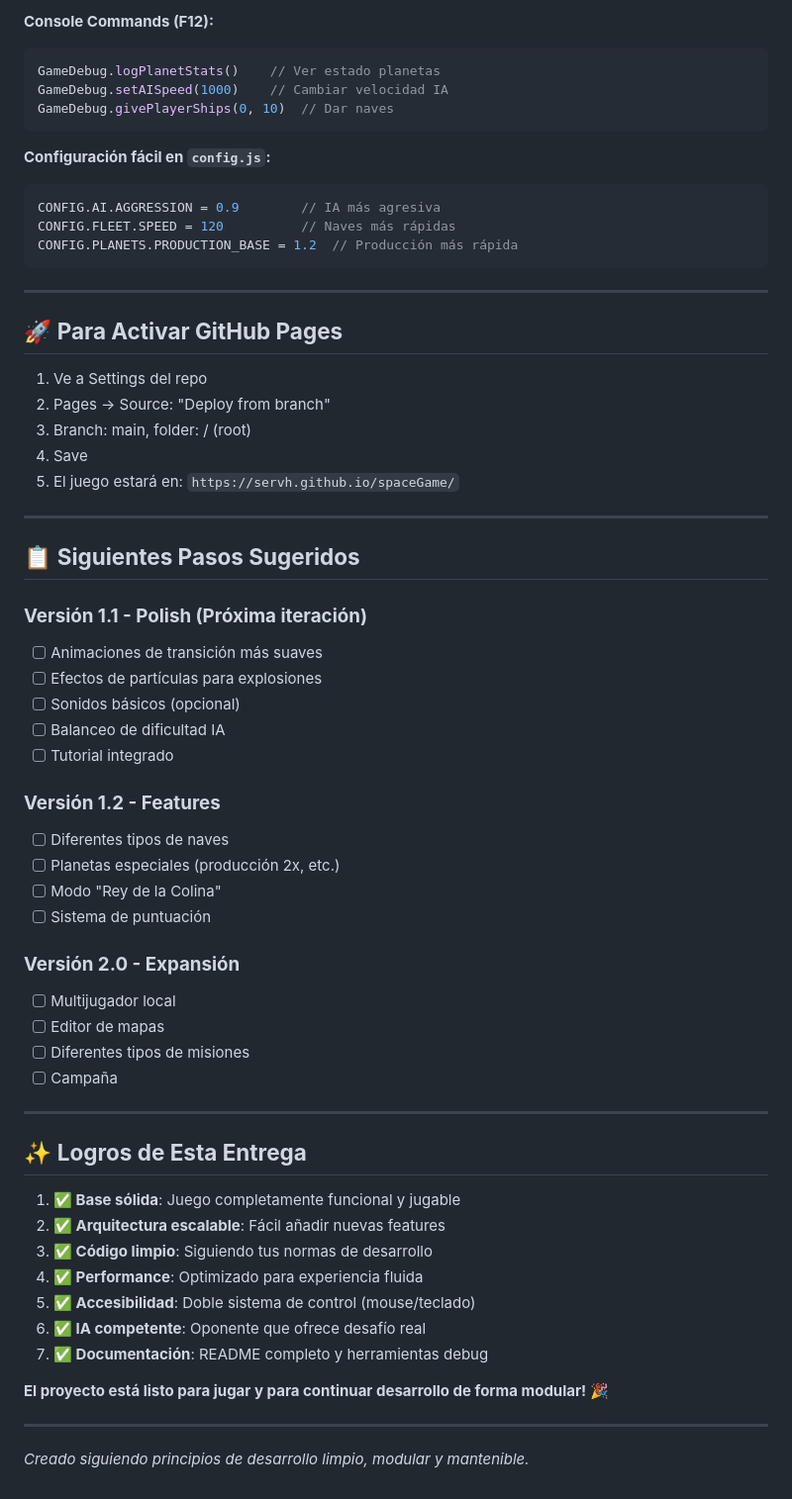
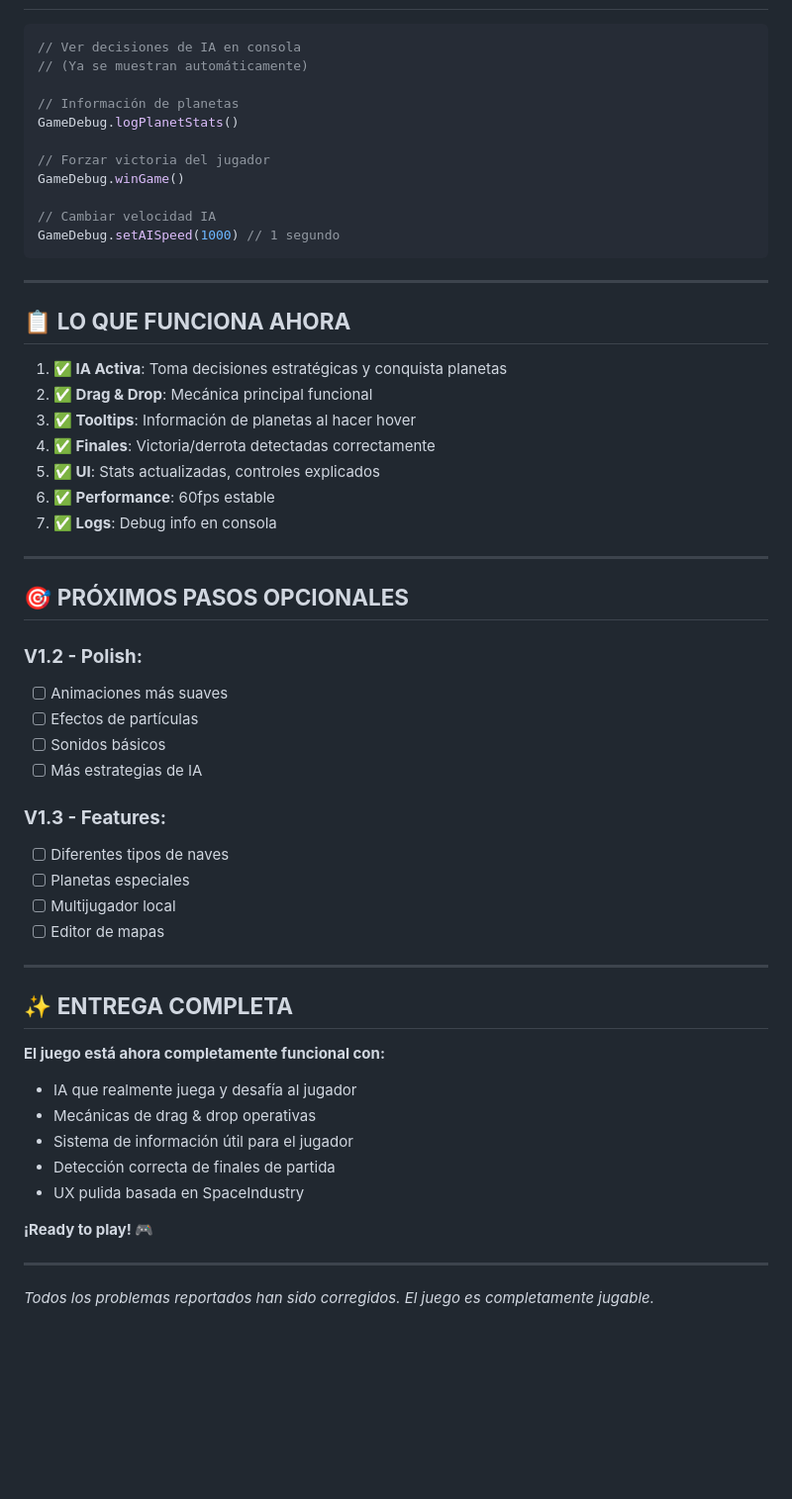
Before and after one commit to ServH/spaceGame, a Markdown page: DELIVERY.md, the part around the change printed below. Shown: that part at 99% size. Drawn GitHub-style; blank space fills up the shorter version.

Commit message:
Update delivery docs: All major issues fixed - AI, drag&drop, tooltips, game end

````diff
--- a/DELIVERY.md
+++ b/DELIVERY.md
@@ -83,65 +72,59 @@ spaceGame/
 
-**Console Commands (F12):**
 ```javascript
-GameDebug.logPlanetStats()    // Ver estado planetas
-GameDebug.setAISpeed(1000)    // Cambiar velocidad IA
-GameDebug.givePlayerShips(0, 10)  // Dar naves
-```
+// Ver decisiones de IA en consola
+// (Ya se muestran automáticamente)
 
-**Configuración fácil en `config.js`:**
-```javascript
-CONFIG.AI.AGGRESSION = 0.9        // IA más agresiva
-CONFIG.FLEET.SPEED = 120          // Naves más rápidas
-CONFIG.PLANETS.PRODUCTION_BASE = 1.2  // Producción más rápida
+// Información de planetas
+GameDebug.logPlanetStats()
+
+// Forzar victoria del jugador
+GameDebug.winGame()
+
+// Cambiar velocidad IA
+GameDebug.setAISpeed(1000) // 1 segundo
 ```
 
 ---
 
-## 🚀 **Para Activar GitHub Pages**
+## 📋 **LO QUE FUNCIONA AHORA**
 
-1. Ve a Settings del repo
-2. Pages → Source: "Deploy from branch"
-3. Branch: main, folder: / (root)
-4. Save
-5. El juego estará en: `https://servh.github.io/spaceGame/`
+1. **✅ IA Activa**: Toma decisiones estratégicas y conquista planetas
+2. **✅ Drag & Drop**: Mecánica principal funcional
+3. **✅ Tooltips**: Información de planetas al hacer hover
+4. **✅ Finales**: Victoria/derrota detectadas correctamente
+5. **✅ UI**: Stats actualizadas, controles explicados
+6. **✅ Performance**: 60fps estable
+7. **✅ Logs**: Debug info en consola
 
 ---
 
-## 📋 **Siguientes Pasos Sugeridos**
+## 🎯 **PRÓXIMOS PASOS OPCIONALES**
 
-### **Versión 1.1 - Polish (Próxima iteración)**
-- [ ] Animaciones de transición más suaves
-- [ ] Efectos de partículas para explosiones
-- [ ] Sonidos básicos (opcional)
-- [ ] Balanceo de dificultad IA
-- [ ] Tutorial integrado
+### **V1.2 - Polish:**
+- [ ] Animaciones más suaves
+- [ ] Efectos de partículas
+- [ ] Sonidos básicos
+- [ ] Más estrategias de IA
 
-### **Versión 1.2 - Features**
+### **V1.3 - Features:**
 - [ ] Diferentes tipos de naves
-- [ ] Planetas especiales (producción 2x, etc.)
-- [ ] Modo "Rey de la Colina"
-- [ ] Sistema de puntuación
-
-### **Versión 2.0 - Expansión**
+- [ ] Planetas especiales
 - [ ] Multijugador local
 - [ ] Editor de mapas
-- [ ] Diferentes tipos de misiones
-- [ ] Campaña
 
 ---
 
-## ✨ **Logros de Esta Entrega**
+## ✨ **ENTREGA COMPLETA**
 
-1. **✅ Base sólida**: Juego completamente funcional y jugable
-2. **✅ Arquitectura escalable**: Fácil añadir nuevas features
-3. **✅ Código limpio**: Siguiendo tus normas de desarrollo
-4. **✅ Performance**: Optimizado para experiencia fluida
-5. **✅ Accesibilidad**: Doble sistema de control (mouse/teclado)
-6. **✅ IA competente**: Oponente que ofrece desafío real
-7. **✅ Documentación**: README completo y herramientas debug
+**El juego está ahora completamente funcional con:**
+- IA que realmente juega y desafía al jugador
+- Mecánicas de drag & drop operativas
+- Sistema de información útil para el jugador
+- Detección correcta de finales de partida
+- UX pulida basada en SpaceIndustry
 
-**El proyecto está listo para jugar y para continuar desarrollo de forma modular!** 🎉
+**¡Ready to play! 🎮**
 
 ---
 
-*Creado siguiendo principios de desarrollo limpio, modular y mantenible.*
+*Todos los problemas reportados han sido corregidos. El juego es completamente jugable.*
````
Also changed, not shown: other parts of DELIVERY.md (+54 -65 lines).
